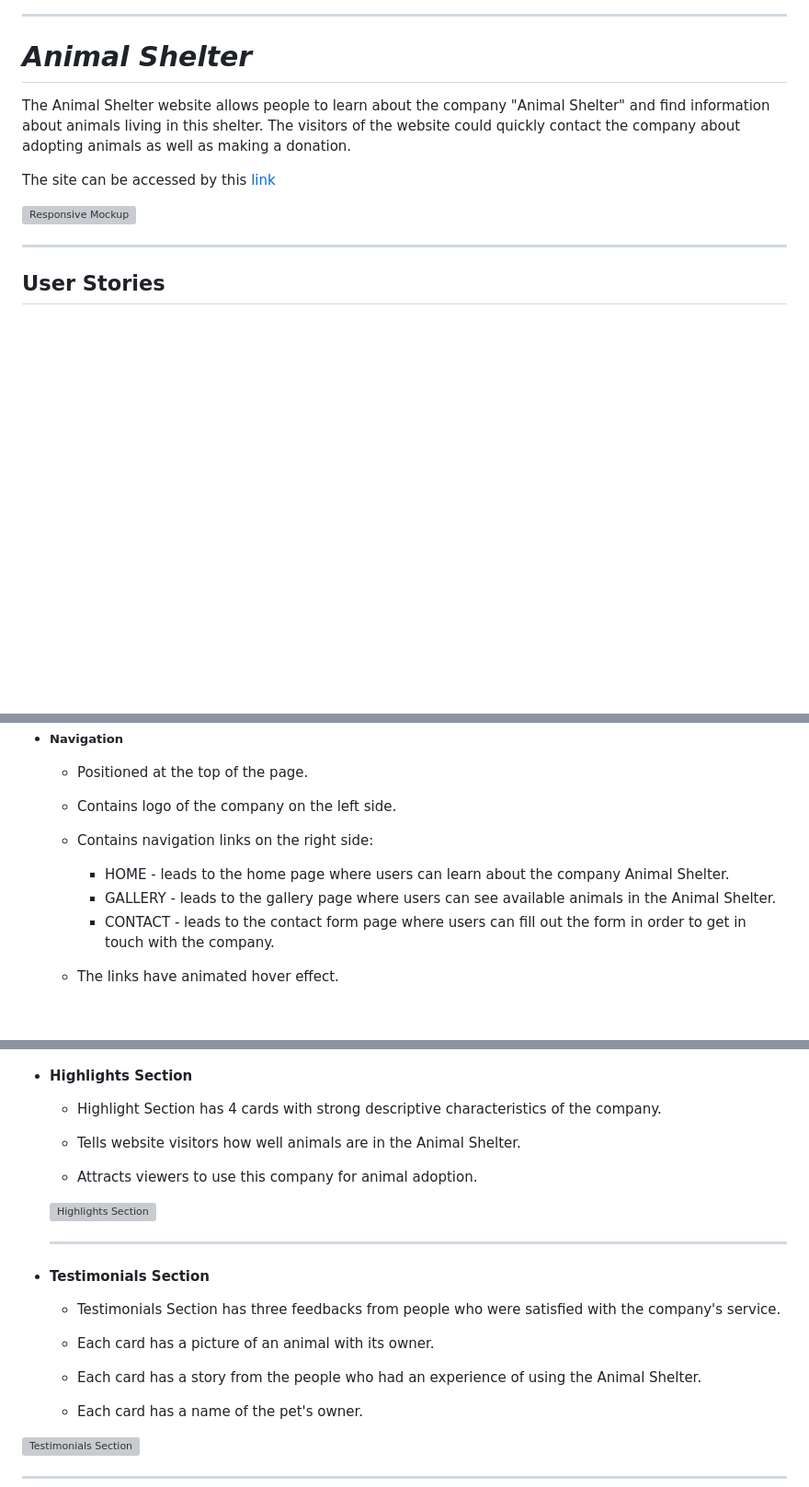
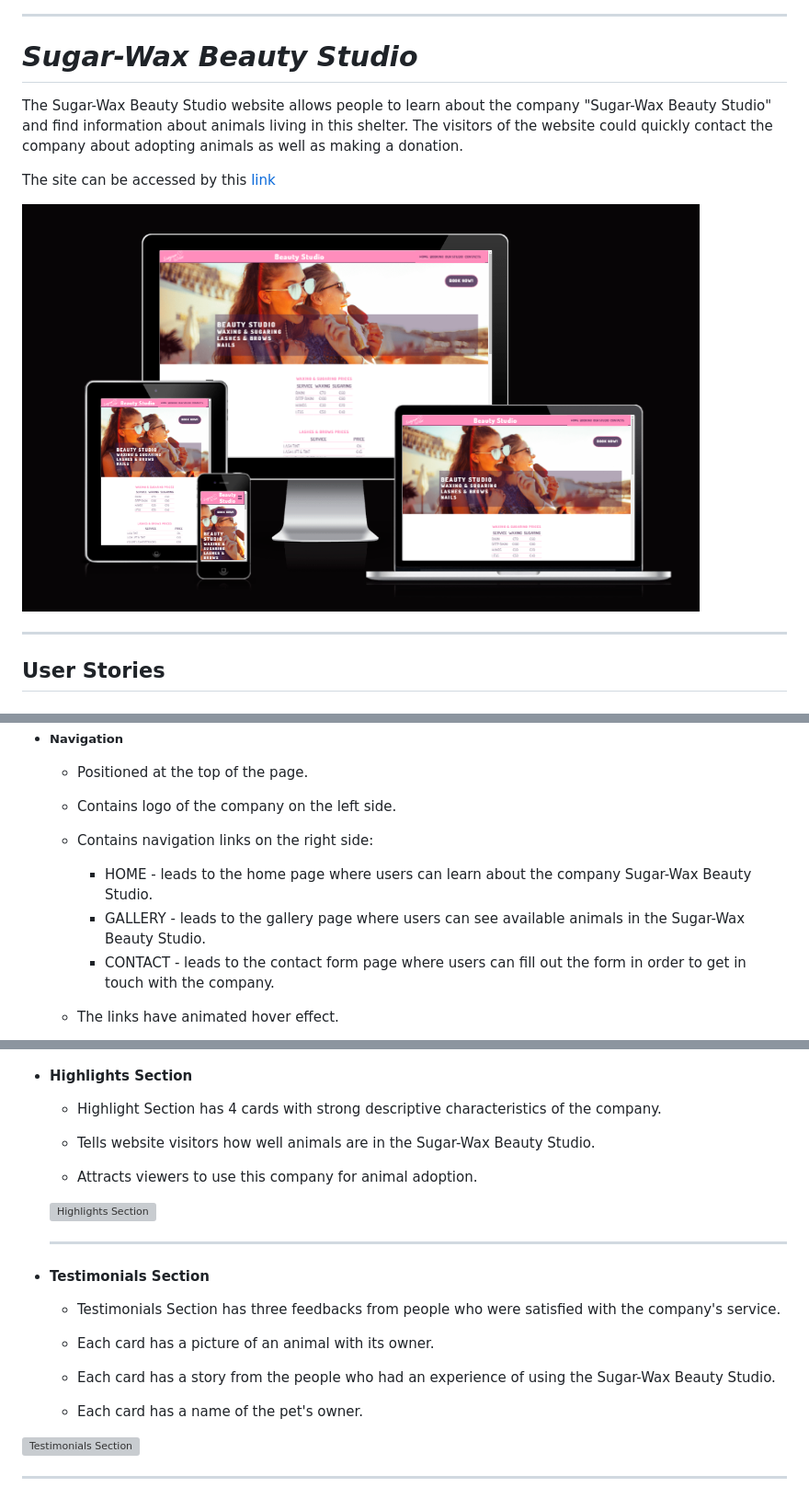
Before and after one commit to dimmando/studio, a Markdown page: README.md, 3 parts joined by grey strips. Shown at 92% size. Drawn GitHub-style; blank space fills up the shorter version; grey boxes are pictures that could not be loaded.

Commit message:
Starting README

```diff
--- a/README.md
+++ b/README.md
@@ -2,13 +2,13 @@
 
 ---
 
-# *Animal Shelter*
+# *Sugar-Wax Beauty Studio*
 
-The Animal Shelter website allows people to learn about the company "Animal Shelter" and find information about animals living in this shelter. The visitors of the website could quickly contact the company about adopting animals as well as making a donation.
+The Sugar-Wax Beauty Studio website allows people to learn about the company "Sugar-Wax Beauty Studio" and find information about animals living in this shelter. The visitors of the website could quickly contact the company about adopting animals as well as making a donation.
 
 The site can be accessed by this [link](https://iuliiakonovalova.github.io/animal_shelter/)
 
-![Responsive Mockup](documentation/responsive_mockup.png)
+![Responsive Mockup](documentation/responsive.png)
 
 
 ---
@@ -39,8 +39,8 @@ The site can be accessed by this [link](https://iuliiakonovalova.github.io/anima
     - Positioned at the top of the page.
     - Contains logo of the company on the left side.
     - Contains navigation links on the right side:
-        * HOME - leads to the home page where users can learn about the company Animal Shelter.
-        * GALLERY - leads to the gallery page where users can see available animals in the Animal Shelter.
+        * HOME - leads to the home page where users can learn about the company Sugar-Wax Beauty Studio.
+        * GALLERY - leads to the gallery page where users can see available animals in the Sugar-Wax Beauty Studio.
         * CONTACT - leads to the contact form page where users can fill out the form in order to get in touch with the company.
     - The links have animated hover effect.
     - The navigation is clear and easy to understand for the user.
@@ -94,7 +94,7 @@ The site can be accessed by this [link](https://iuliiakonovalova.github.io/anima
 
     - Highlight Section has 4 cards with strong descriptive characteristics of the company.
 
-    - Tells website visitors how well animals are in the Animal Shelter.
+    - Tells website visitors how well animals are in the Sugar-Wax Beauty Studio.
 
     - Attracts viewers to use this company for animal adoption.
 
@@ -109,7 +109,7 @@ The site can be accessed by this [link](https://iuliiakonovalova.github.io/anima
 
     - Each card has a picture of an animal with its owner.
 
-    - Each card has a story from the people who had an experience of using the Animal Shelter.
+    - Each card has a story from the people who had an experience of using the Sugar-Wax Beauty Studio.
 
     - Each card has a name of the pet's owner.
 
```
Also changed, not shown: other parts of README.md (+3 -3 lines).
